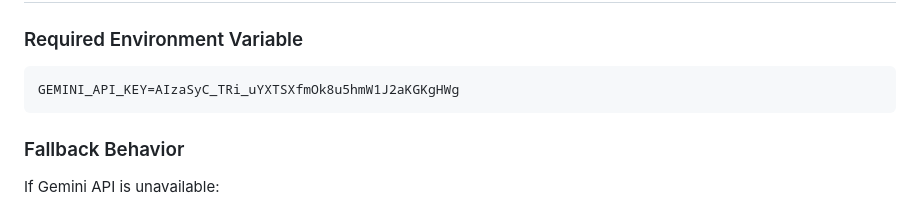
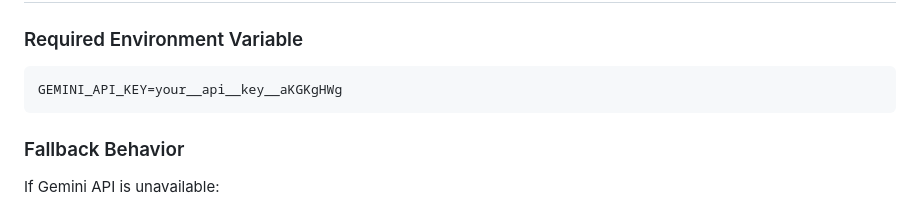
Before and after one commit to dhanushrs1/Codedonki, a Markdown page: AI_DIALOGUE_SYSTEM.md, the part around the change. Rendered like a GitHub page.

Commit message:
Update GEMINI_API_KEY placeholder in documentation

````diff
--- a/AI_DIALOGUE_SYSTEM.md
+++ b/AI_DIALOGUE_SYSTEM.md
@@ -159,7 +159,7 @@ speak(samResponse, 1);
 
 ### Required Environment Variable
 ```bash
-GEMINI_API_KEY=AIzaSyC_TRi_uYXTSXfmOk8u5hmW1J2aKGKgHWg
+GEMINI_API_KEY=your__api__key__aKGKgHWg
 ```
 
 ### Fallback Behavior
````
